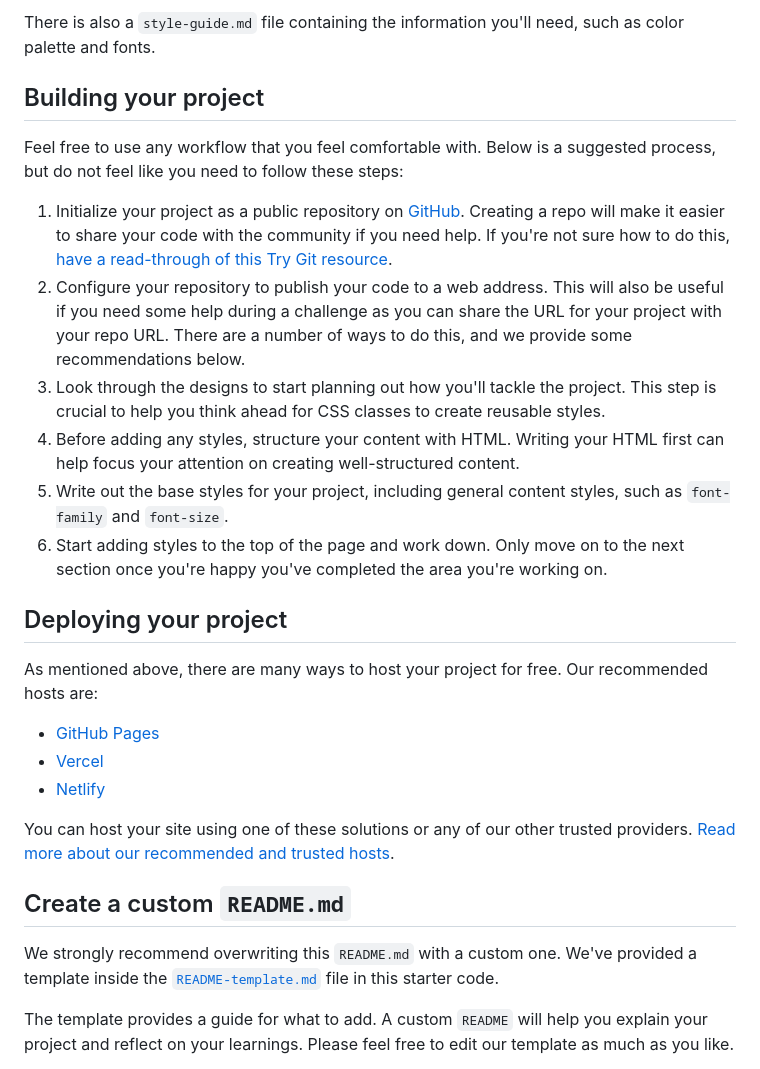
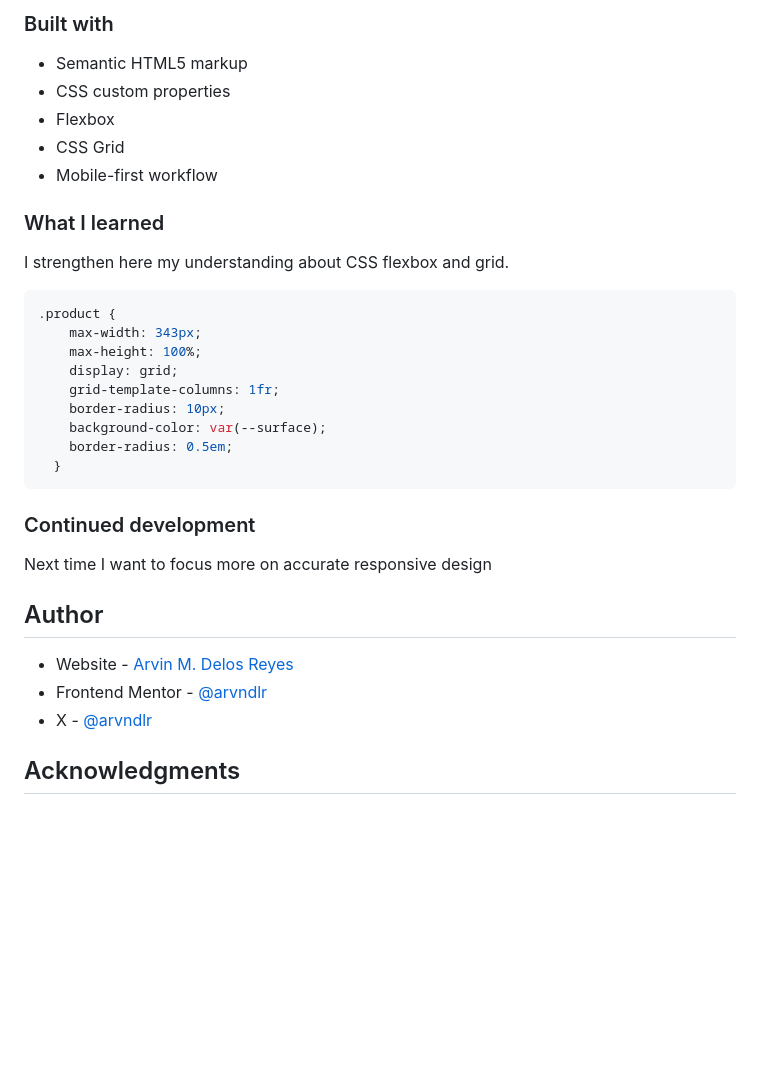
Before and after one commit to arvndlr/product-preview-card, a Markdown page: README.md, the part around the change printed below. Drawn GitHub-style; blank space fills up the shorter version.

````diff
--- a/README.md
+++ b/README.md
@@ -35,30 +41,39 @@ You will find all the required assets in the `/images` folder. The assets are al
 
-There is also a `style-guide.md` file containing the information you'll need, such as color palette and fonts.
+### Built with
 
-## Building your project
+- Semantic HTML5 markup
+- CSS custom properties
+- Flexbox
+- CSS Grid
+- Mobile-first workflow
 
-Feel free to use any workflow that you feel comfortable with. Below is a suggested process, but do not feel like you need to follow these steps:
+### What I learned
 
-1. Initialize your project as a public repository on [GitHub](https://github.com/). Creating a repo will make it easier to share your code with the community if you need help. If you're not sure how to do this, [have a read-through of this Try Git resource](https://try.github.io/).
-2. Configure your repository to publish your code to a web address. This will also be useful if you need some help during a challenge as you can share the URL for your project with your repo URL. There are a number of ways to do this, and we provide some recommendations below.
-3. Look through the designs to start planning out how you'll tackle the project. This step is crucial to help you think ahead for CSS classes to create reusable styles.
-4. Before adding any styles, structure your content with HTML. Writing your HTML first can help focus your attention on creating well-structured content.
-5. Write out the base styles for your project, including general content styles, such as `font-family` and `font-size`.
-6. Start adding styles to the top of the page and work down. Only move on to the next section once you're happy you've completed the area you're working on.
+I strengthen here my understanding about CSS flexbox and grid.
 
-## Deploying your project
+```css
+.product {
+    max-width: 343px;
+    max-height: 100%;
+    display: grid;
+    grid-template-columns: 1fr;
+    border-radius: 10px;
+    background-color: var(--surface);
+    border-radius: 0.5em;
+  }
+```
 
-As mentioned above, there are many ways to host your project for free. Our recommended hosts are:
+### Continued development
 
-- [GitHub Pages](https://pages.github.com/)
-- [Vercel](https://vercel.com/)
-- [Netlify](https://www.netlify.com/)
+Next time I want to focus more on accurate responsive design
 
-You can host your site using one of these solutions or any of our other trusted providers. [Read more about our recommended and trusted hosts](https://medium.com/frontend-mentor/frontend-mentor-trusted-hosting-providers-bf000dfebe).
+## Author
 
-## Create a custom `README.md`
+- Website - [Arvin M. Delos Reyes](https://arvin-delosreyes.vercel.app/)
+- Frontend Mentor - [@arvndlr](https://www.frontendmentor.io/profile/arvndlr)
+- X - [@arvndlr
+](https://x.com/arvndlr)
 
-We strongly recommend overwriting this `README.md` with a custom one. We've provided a template inside the [`README-template.md`](./README-template.md) file in this starter code.
 
-The template provides a guide for what to add. A custom `README` will help you explain your project and reflect on your learnings. Please feel free to edit our template as much as you like.
+## Acknowledgments
 
````
Also changed, not shown: other parts of README.md (+25 -46 lines), README-template.md (deleted, +0 -111 lines), actual/desktop-view.jpeg (added), actual/mobile-view.jpeg (added).
